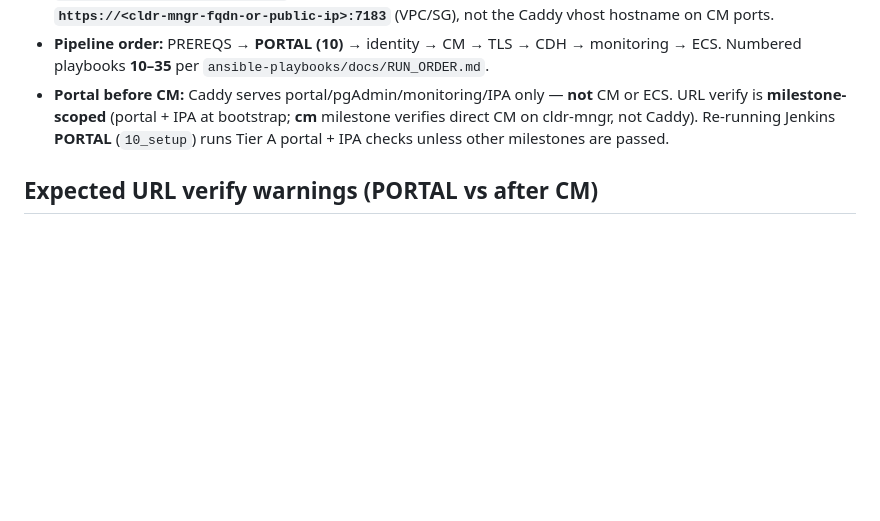
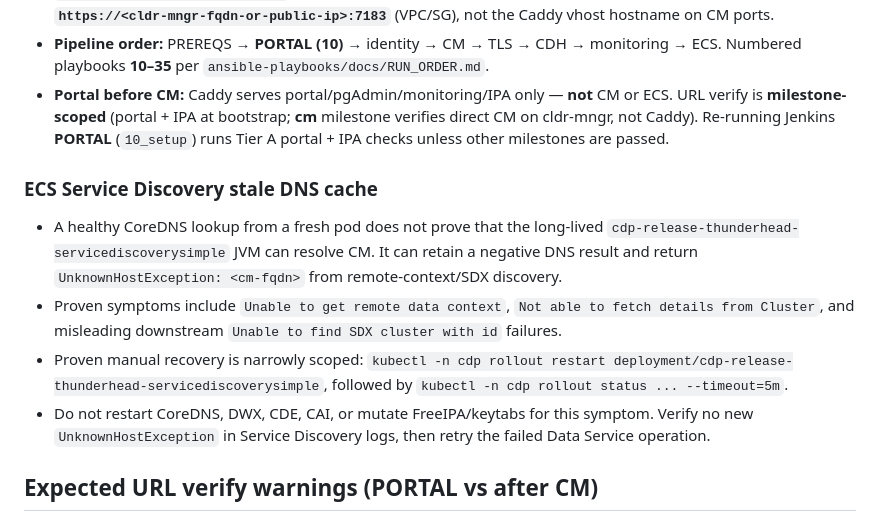
Before and after one commit to kuldeepsahu1105/cdp-onprem-automation, a Markdown page: .cursor/LEARNINGS.md, the part around the change. Rendered like a GitHub page; blank space fills up the shorter version.

```diff
--- a/.cursor/LEARNINGS.md
+++ b/.cursor/LEARNINGS.md
@@ -23,6 +23,23 @@ Also useful: [cloudera-deploy](https://github.com/cloudera-labs/cloudera-deploy)
 - **CM UI hostname `cm.<dashed-ops-ip>.pvc.cloudera-labs.com` is Caddy-only:** use **`http://…:81`** (portal listener). **`https://cm.<slug>.<base>:7183` will not work** — nothing listens on 7183 on that DNS name. Direct CM HTTPS is **`https://<cldr-mngr-fqdn-or-public-ip>:7183`** (VPC/SG), not the Caddy vhost hostname on CM ports.
 - **Pipeline order:** PREREQS → **PORTAL (10)** → identity → CM → TLS → CDH → monitoring → ECS. Numbered playbooks **10–35** per `ansible-playbooks/docs/RUN_ORDER.md`.
 - **Portal before CM:** Caddy serves portal/pgAdmin/monitoring/IPA only — **not** CM or ECS. URL verify is **milestone-scoped** (portal + IPA at bootstrap; **cm** milestone verifies direct CM on cldr-mngr, not Caddy). Re-running Jenkins **PORTAL** (`10_setup`) runs Tier A portal + IPA checks unless other milestones are passed.
+
+### ECS Service Discovery stale DNS cache
+
+- A healthy CoreDNS lookup from a fresh pod does not prove that the long-lived
+  `cdp-release-thunderhead-servicediscoverysimple` JVM can resolve CM. It can
+  retain a negative DNS result and return
+  `UnknownHostException: <cm-fqdn>` from remote-context/SDX discovery.
+- Proven symptoms include `Unable to get remote data context`,
+  `Not able to fetch details from Cluster`, and misleading downstream
+  `Unable to find SDX cluster with id` failures.
+- Proven manual recovery is narrowly scoped:
+  `kubectl -n cdp rollout restart
+  deployment/cdp-release-thunderhead-servicediscoverysimple`, followed by
+  `kubectl -n cdp rollout status ... --timeout=5m`.
+- Do not restart CoreDNS, DWX, CDE, CAI, or mutate FreeIPA/keytabs for this
+  symptom. Verify no new `UnknownHostException` in Service Discovery logs,
+  then retry the failed Data Service operation.
 
 ## Expected URL verify warnings (PORTAL vs after CM)
 
```
Also changed, not shown: ansible-playbooks/docs/CDP_ECS_DATA_SERVICES.md (+8 -0 lines), ansible-playbooks/docs/OPERATIONS_GUIDE.md (+22 -0 lines).
